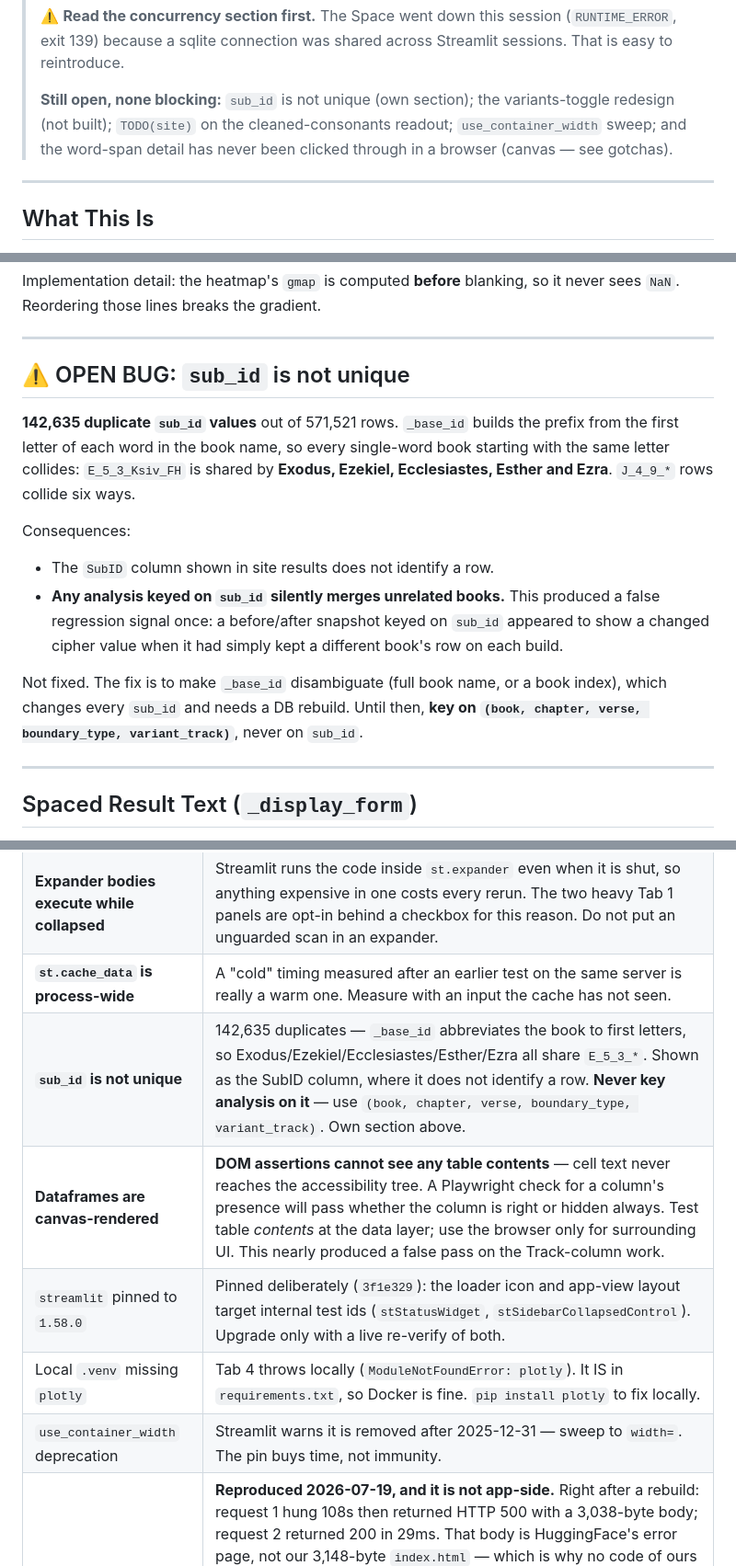
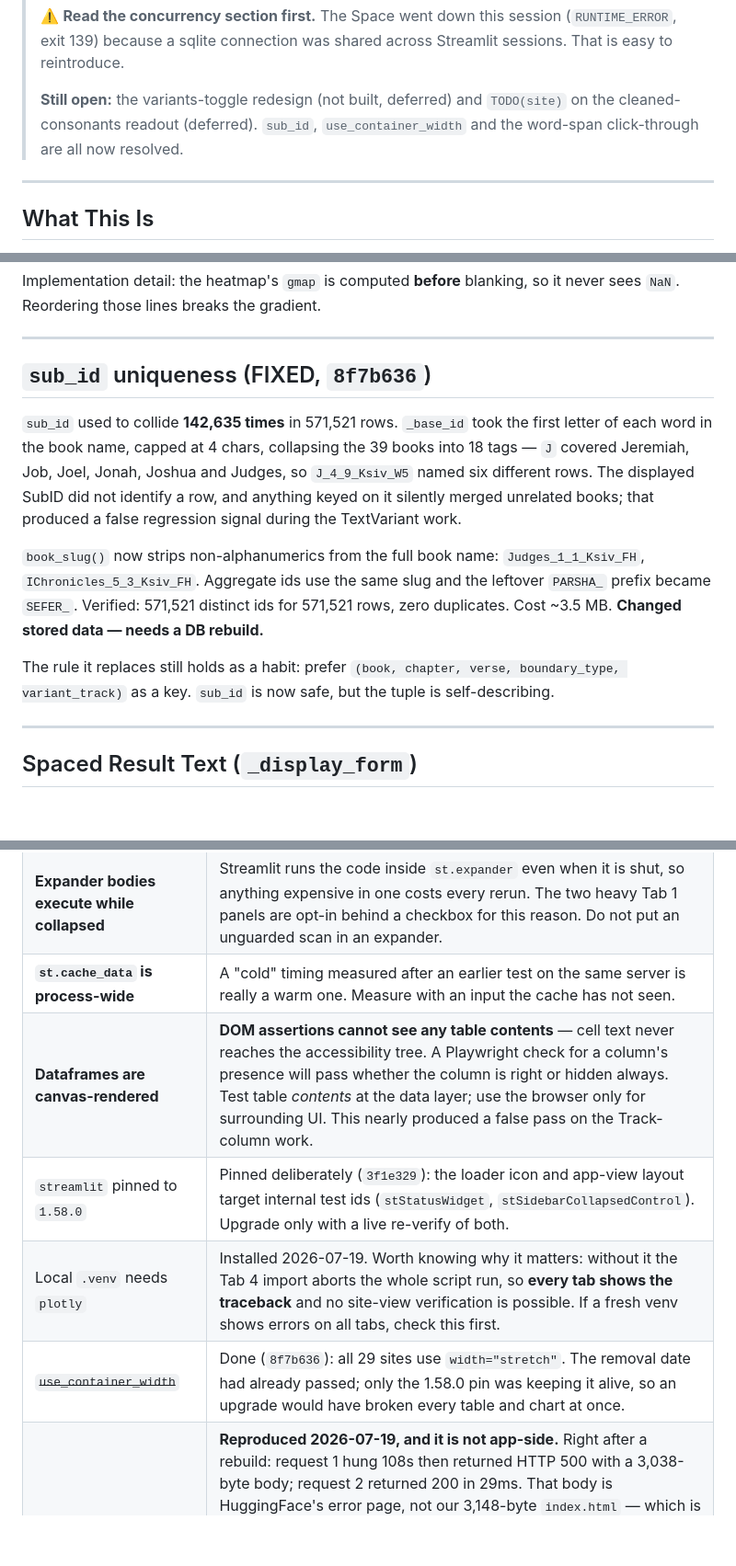
Before and after one commit to TorahNLP/tanach-gematria, a Markdown page: HANDOFF.md, 3 parts joined by grey strips. Shown at 92% size. Drawn GitHub-style; blank space fills up the shorter version.

Commit message:
Handoff: sub_id fixed, use_container_width retired, two items closed
- sub_id section rewritten from open bug to fixed: book_slug uses the full book
  name, 571,521 distinct ids for 571,521 rows. Keeps the habit of preferring the
  (book, chapter, verse, boundary_type, variant_track) tuple as a key.
- use_container_width row closed. Records that the removal date had already
  passed and only the 1.58.0 pin was keeping it alive, so an upgrade would have
  broken every table and chart at once.
- Word-span click-through closed; confirmed working by the user.
- plotly row rewritten to say why it matters: without it the Tab 4 import aborts
  the whole script run, so every tab shows the traceback and no site-view
  verification is possible at all. That masked the tab checks until today.
- Header open-items reduced to the two deferred items: the variants toggle and
  the TODO(site) cleaned-consonants decision.

Co-Authored-By: Claude Opus 4.8 <noreply@anthropic.com>

```diff
--- a/HANDOFF.md
+++ b/HANDOFF.md
@@ -14,10 +14,9 @@
 > (`RUNTIME_ERROR`, exit 139) because a sqlite connection was shared across
 > Streamlit sessions. That is easy to reintroduce.
 >
-> **Still open, none blocking:** `sub_id` is not unique (own section); the
-> variants-toggle redesign (not built); `TODO(site)` on the cleaned-consonants
-> readout; `use_container_width` sweep; and the word-span detail has never been
-> clicked through in a browser (canvas — see gotchas).
+> **Still open:** the variants-toggle redesign (not built, deferred) and
+> `TODO(site)` on the cleaned-consonants readout (deferred). `sub_id`,
+> `use_container_width` and the word-span click-through are all now resolved.
 
 ---
 
@@ -299,25 +298,24 @@ it never sees `NaN`. Reordering those lines breaks the gradient.
 
 ---
 
-## ⚠️ OPEN BUG: `sub_id` is not unique
+## `sub_id` uniqueness (FIXED, `8f7b636`)
 
-**142,635 duplicate `sub_id` values** out of 571,521 rows. `_base_id` builds the
-prefix from the first letter of each word in the book name, so every
-single-word book starting with the same letter collides: `E_5_3_Ksiv_FH` is
-shared by **Exodus, Ezekiel, Ecclesiastes, Esther and Ezra**. `J_4_9_*` rows
-collide six ways.
+`sub_id` used to collide **142,635 times** in 571,521 rows. `_base_id` took the
+first letter of each word in the book name, capped at 4 chars, collapsing the 39
+books into 18 tags — `J` covered Jeremiah, Job, Joel, Jonah, Joshua and Judges,
+so `J_4_9_Ksiv_W5` named six different rows. The displayed SubID did not identify
+a row, and anything keyed on it silently merged unrelated books; that produced a
+false regression signal during the TextVariant work.
 
-Consequences:
-- The `SubID` column shown in site results does not identify a row.
-- **Any analysis keyed on `sub_id` silently merges unrelated books.** This
-  produced a false regression signal once: a before/after snapshot keyed on
-  `sub_id` appeared to show a changed cipher value when it had simply kept a
-  different book's row on each build.
+`book_slug()` now strips non-alphanumerics from the full book name:
+`Judges_1_1_Ksiv_FH`, `IChronicles_5_3_Ksiv_FH`. Aggregate ids use the same slug
+and the leftover `PARSHA_` prefix became `SEFER_`. Verified: 571,521 distinct ids
+for 571,521 rows, zero duplicates. Cost ~3.5 MB. **Changed stored data — needs a
+DB rebuild.**
 
-Not fixed. The fix is to make `_base_id` disambiguate (full book name, or a
-book index), which changes every `sub_id` and needs a DB rebuild. Until then,
-**key on `(book, chapter, verse, boundary_type, variant_track)`**, never on
-`sub_id`.
+The rule it replaces still holds as a habit: prefer
+`(book, chapter, verse, boundary_type, variant_track)` as a key. `sub_id` is now
+safe, but the tuple is self-describing.
 
 ---
 
@@ -459,11 +457,10 @@ mode has no picker — it searches every method by design.
 | **Never share a DB connection via `@st.cache_resource`** | It is shared across every session and thread. A bare sqlite connection there took the Space down with SIGSEGV once two people searched at the same time. Use `ThreadLocalConnection`; see its section above. |
 | **Expander bodies execute while collapsed** | Streamlit runs the code inside `st.expander` even when it is shut, so anything expensive in one costs every rerun. The two heavy Tab 1 panels are opt-in behind a checkbox for this reason. Do not put an unguarded scan in an expander. |
 | **`st.cache_data` is process-wide** | A "cold" timing measured after an earlier test on the same server is really a warm one. Measure with an input the cache has not seen. |
-| **`sub_id` is not unique** | 142,635 duplicates — `_base_id` abbreviates the book to first letters, so Exodus/Ezekiel/Ecclesiastes/Esther/Ezra all share `E_5_3_*`. Shown as the SubID column, where it does not identify a row. **Never key analysis on it** — use `(book, chapter, verse, boundary_type, variant_track)`. Own section above. |
 | **Dataframes are canvas-rendered** | **DOM assertions cannot see any table contents** — cell text never reaches the accessibility tree. A Playwright check for a column's presence will pass whether the column is right or hidden always. Test table *contents* at the data layer; use the browser only for surrounding UI. This nearly produced a false pass on the Track-column work. |
 | `streamlit` pinned to `1.58.0` | Pinned deliberately (`3f1e329`): the loader icon and app-view layout target internal test ids (`stStatusWidget`, `stSidebarCollapsedControl`). Upgrade only with a live re-verify of both. |
-| Local `.venv` missing `plotly` | Tab 4 throws locally (`ModuleNotFoundError: plotly`). It IS in `requirements.txt`, so Docker is fine. `pip install plotly` to fix locally. |
-| `use_container_width` deprecation | Streamlit warns it is removed after 2025-12-31 — sweep to `width=`. The pin buys time, not immunity. |
+| Local `.venv` needs `plotly` | Installed 2026-07-19. Worth knowing why it matters: without it the Tab 4 import aborts the whole script run, so **every tab shows the traceback** and no site-view verification is possible. If a fresh venv shows errors on all tabs, check this first. |
+| ~~`use_container_width`~~ | Done (`8f7b636`): all 29 sites use `width="stretch"`. The removal date had already passed; only the 1.58.0 pin was keeping it alive, so an upgrade would have broken every table and chart at once. |
 | **First-load 500, fine on refresh** | **Reproduced 2026-07-19, and it is not app-side.** Right after a rebuild: request 1 hung 108s then returned HTTP 500 with a 3,038-byte body; request 2 returned 200 in 29ms. That body is HuggingFace's error page, not our 3,148-byte `index.html` — which is why no code of ours can intercept it. Causes: the Space is `cpu-basic` with a 48h sleep timer (cold wake ≈10s), and any rebuild restarts the container. Build is confirmed healthy: `builddb` ran 100.4s at image-build time, boot is ~10s, run logs clean. Only real mitigations are a keep-warm ping or a service worker; **Joshua declined the service worker** — it would install resident code on every visitor's device. |
 | Local `tanach.db` staleness | `tanach.db` is a **derived artifact** (gitignored, never regenerates on pull) holding boundary types, consonants, display text and all 34 cipher columns. Docker rebuilds it every build; **locally you must**. Two failure modes: a schema change crashes loudly (`no such column`), but a change to stored *values* fails **silently** — the app runs and serves stale data. After pulling anything that touches stored data: `rm tanach.db && python app.py builddb` (~100s). |
 | Transliteration search | Not built. |
```
Also changed, not shown: other parts of HANDOFF.md (+3 -1 lines).
